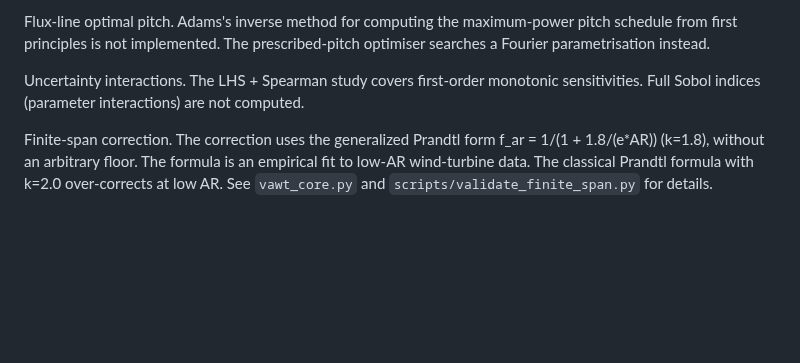
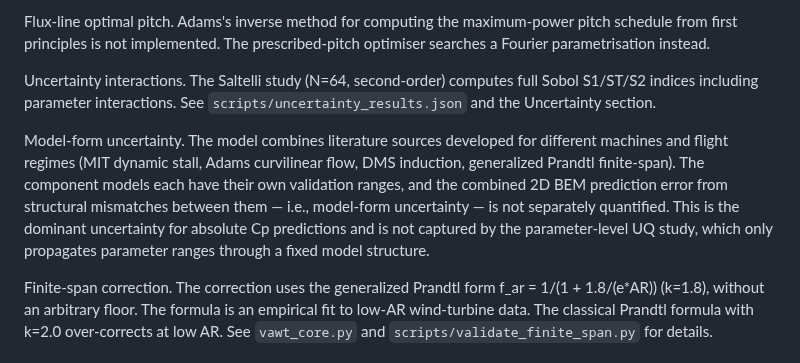
Before and after one commit to juroc58/sharp-vawt-lab, a Markdown page: README.md, the part around the change. Rendered like a GitHub page; blank space fills up the shorter version.

Commit message:
fix: replace Peter Allen claim with literature-based interaction factor; document model-form uncertainty

```diff
--- a/README.md
+++ b/README.md
@@ -636,9 +636,18 @@ maximum-power pitch schedule from first principles is not implemented. The
 prescribed-pitch optimiser searches a Fourier parametrisation instead.
 
 
-Uncertainty interactions. The LHS + Spearman study covers first-order
-monotonic sensitivities. Full Sobol indices (parameter interactions)
-are not computed.
+Uncertainty interactions. The Saltelli study (N=64, second-order) computes
+full Sobol S1/ST/S2 indices including parameter interactions. See `scripts/uncertainty_results.json` and the Uncertainty section.
+
+Model-form uncertainty. The model combines literature sources developed
+for different machines and flight regimes (MIT dynamic stall, Adams
+curvilinear flow, DMS induction, generalized Prandtl finite-span). The
+component models each have their own validation ranges, and the combined
+2D BEM prediction error from structural mismatches between them — i.e.,
+model-form uncertainty — is not separately quantified. This is the
+dominant uncertainty for absolute Cp predictions and is not captured by
+the parameter-level UQ study, which only propagates parameter ranges
+through a fixed model structure.
 
 Finite-span correction. The correction uses the generalized Prandtl form
 f_ar = 1/(1 + 1.8/(e*AR)) (k=1.8), without an arbitrary floor. The formula
```
Also changed, not shown: docs/aep_counter_rotating.png, 2 other files.
